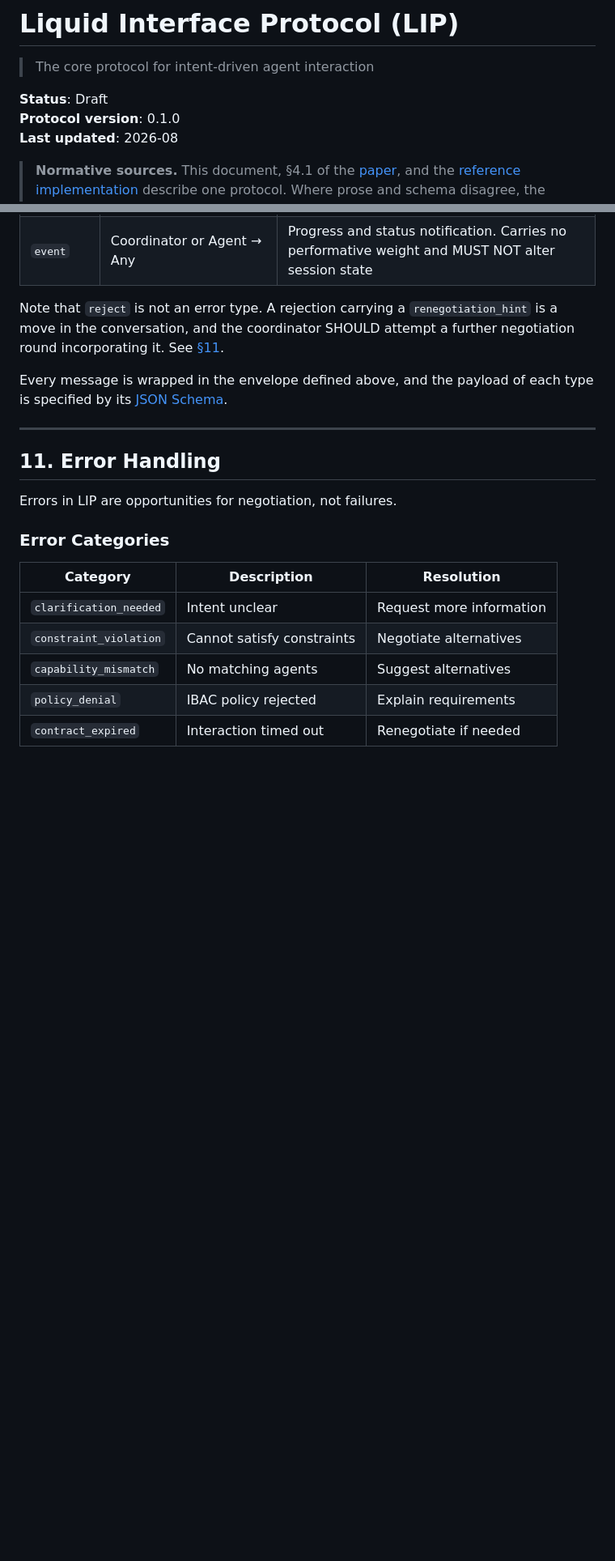
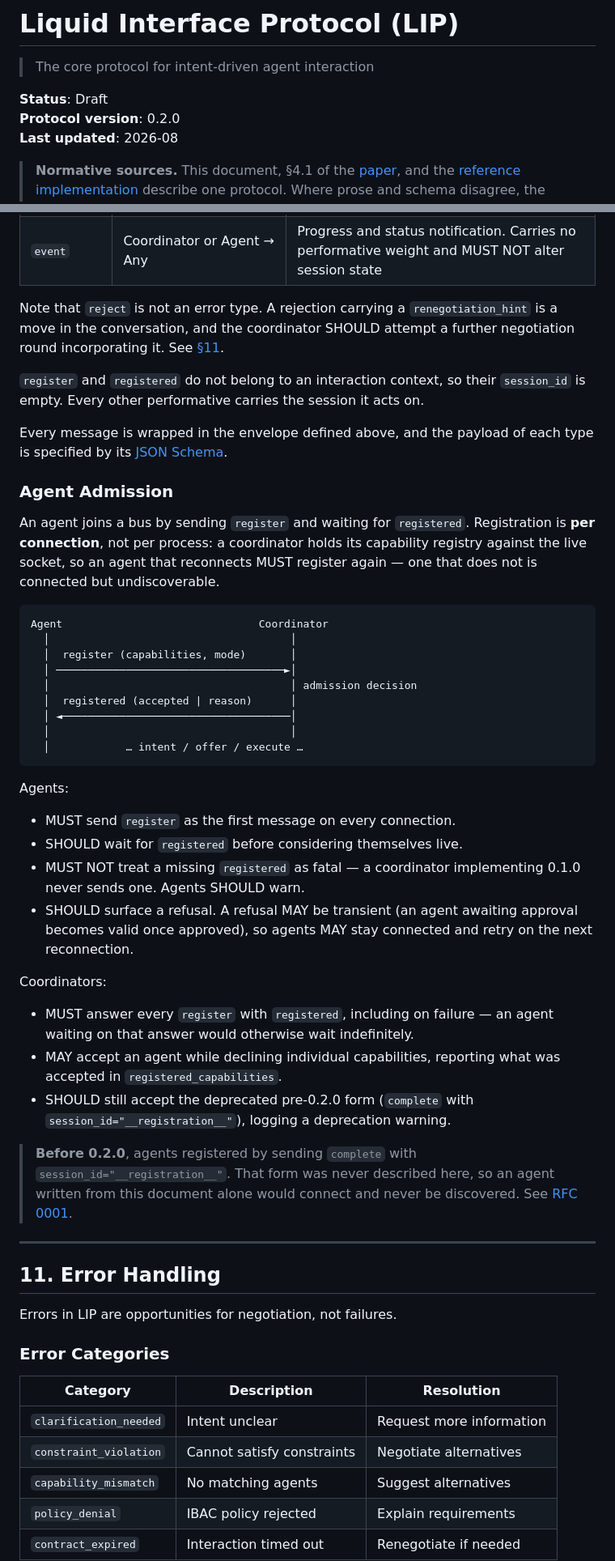
Before and after one commit to draiven-io/liquid-interfaces, a Markdown page: spec/lip/README.md, 2 parts joined by grey strips. Shown at 81% size. GitHub-like rendering; blank space fills up the shorter version.

````diff
--- a/spec/lip/README.md
+++ b/spec/lip/README.md
@@ -3,7 +3,7 @@
 > The core protocol for intent-driven agent interaction
 
 **Status**: Draft
-**Protocol version**: 0.1.0
+**Protocol version**: 0.2.0
 **Last updated**: 2026-08
 
 > **Normative sources.** This document, §4.1 of the
@@ -408,9 +410,56 @@ Note that `reject` is not an error type. A rejection carrying a
 SHOULD attempt a further negotiation round incorporating it. See
 [§11](#11-error-handling).
 
+`register` and `registered` do not belong to an interaction context, so
+their `session_id` is empty. Every other performative carries the session it
+acts on.
+
 Every message is wrapped in the envelope defined above, and the payload of
 each type is specified by its
 [JSON Schema](https://github.com/draiven-io/agentic-bus/tree/main/schemas).
+
+### Agent Admission
+
+An agent joins a bus by sending `register` and waiting for `registered`.
+Registration is **per connection**, not per process: a coordinator holds its
+capability registry against the live socket, so an agent that reconnects MUST
+register again — one that does not is connected but undiscoverable.
+
+```
+Agent                               Coordinator
+  │                                      │
+  │  register (capabilities, mode)       │
+  │ ────────────────────────────────────►│
+  │                                      │ admission decision
+  │  registered (accepted | reason)      │
+  │ ◄────────────────────────────────────│
+  │                                      │
+  │            … intent / offer / execute …
+```
+
+Agents:
+
+- MUST send `register` as the first message on every connection.
+- SHOULD wait for `registered` before considering themselves live.
+- MUST NOT treat a missing `registered` as fatal — a coordinator implementing
+  0.1.0 never sends one. Agents SHOULD warn.
+- SHOULD surface a refusal. A refusal MAY be transient (an agent awaiting
+  approval becomes valid once approved), so agents MAY stay connected and
+  retry on the next reconnection.
+
+Coordinators:
+
+- MUST answer every `register` with `registered`, including on failure — an
+  agent waiting on that answer would otherwise wait indefinitely.
+- MAY accept an agent while declining individual capabilities, reporting what
+  was accepted in `registered_capabilities`.
+- SHOULD still accept the deprecated pre-0.2.0 form (`complete` with
+  `session_id="__registration__"`), logging a deprecation warning.
+
+> **Before 0.2.0**, agents registered by sending `complete` with
+> `session_id="__registration__"`. That form was never described here, so an
+> agent written from this document alone would connect and never be
+> discovered. See [RFC 0001](../../rfcs/0001-register-performative.md).
 
 ---
 
````
Also changed, not shown: other parts of spec/lip/README.md (+26 -2 lines), rfcs/0001-register-performative.md (added, +298 -0 lines), rfcs/README.md (+3 -1 lines).
